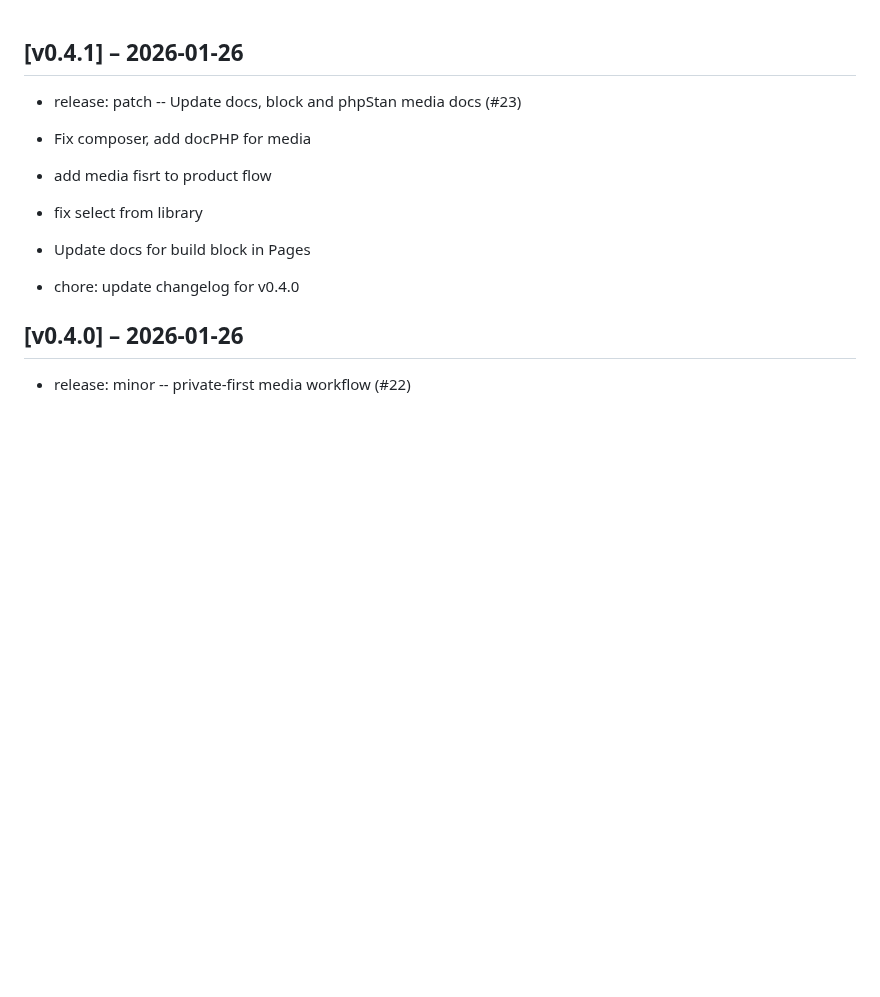
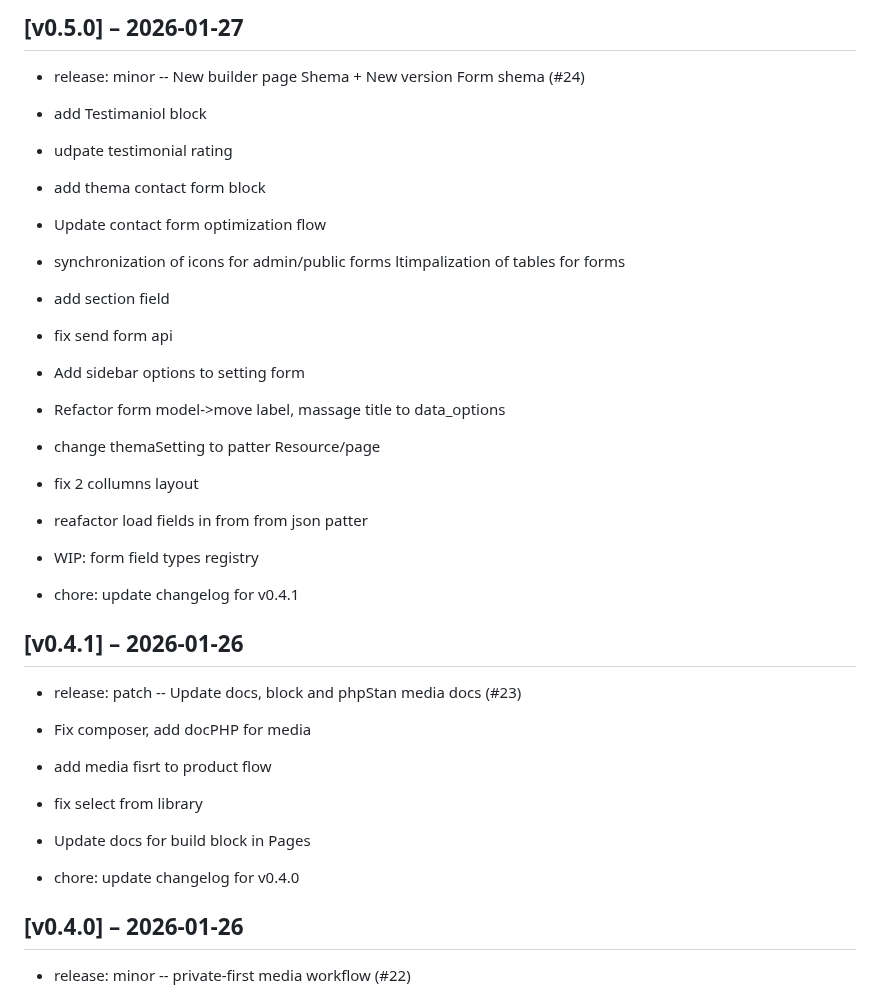
Before and after one commit to zlizlobr/Ercee-cms, a Markdown page: CHANGELOG.md, the part around the change. Rendered like a GitHub page; blank space fills up the shorter version.

Commit message:
chore: update changelog for v0.5.0

```diff
--- a/CHANGELOG.md
+++ b/CHANGELOG.md
@@ -1,3 +1,34 @@
+## [v0.5.0] – 2026-01-27
+
+- release: minor -- New builder page Shema + New version Form shema (#24)
+* add Testimaniol block
+
+* udpate testimonial rating
+
+* add thema contact form block
+
+* Update contact form optimization flow
+
+* synchronization of icons for admin/public forms
+ltimpalization of tables for forms
+
+* add section field
+
+* fix send form api
+
+* Add sidebar options to setting form
+
+* Refactor form model->move label, massage title to data_options
+
+* change themaSetting to patter Resource/page
+
+* fix 2 collumns layout
+
+* reafactor load fields in from from json patter
+
+* WIP: form field types registry
+- chore: update changelog for v0.4.1
+
 ## [v0.4.1] – 2026-01-26
 
 - release: patch -- Update docs, block and phpStan media docs (#23)
```
